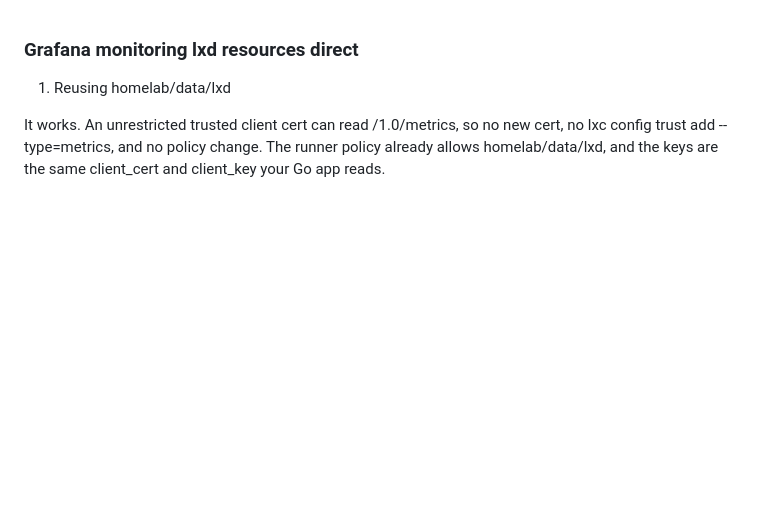
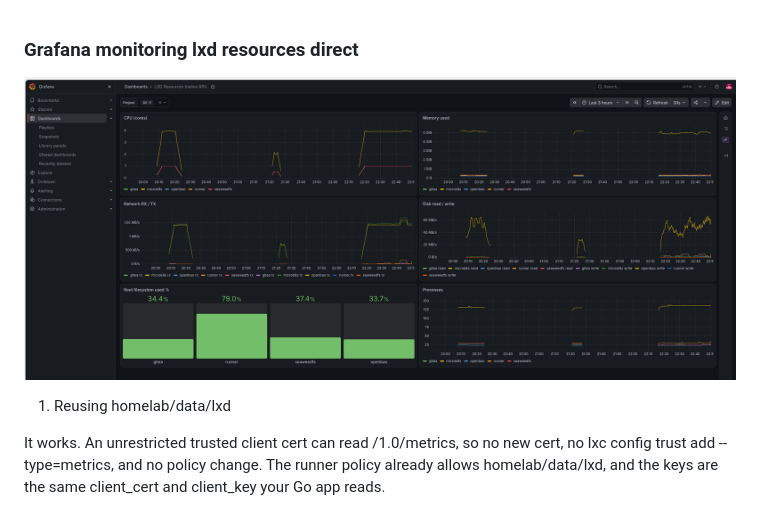
Before and after one commit to jeffreyalie/grafana-lxd-monitoring-direct, a Markdown page: README.md, the part around the change. Rendered like a GitHub page; pictures changed too: images/lxd-native.png (added); blank space fills up the shorter version.

```diff
--- a/README.md
+++ b/README.md
@@ -1,4 +1,7 @@
 ### Grafana monitoring lxd resources direct
+
+![Grafana LXD monitoring dashboard](images/lxd-native.png)
+
 1. Reusing homelab/data/lxd
 
 It works. An unrestricted trusted client cert can read /1.0/metrics, so no new cert, no lxc config trust add --type=metrics, and no policy change. The runner policy already allows homelab/data/lxd, and the keys are the same client_cert and client_key your Go app reads.
```
